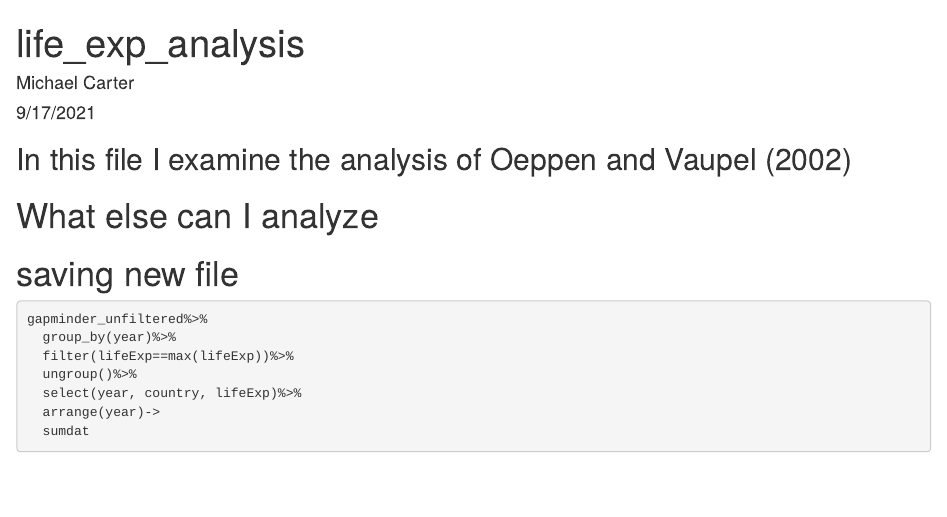
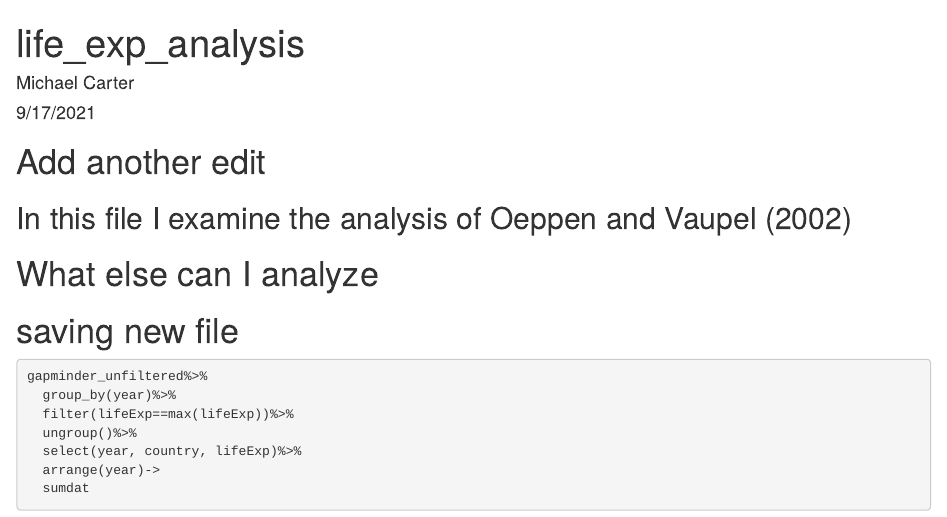
Before and after one commit to wmikec/life_exp_wmikec, an R Markdown document (life_exp_analysis.Rmd): the page in a window 1100 px wide, from its top. Rendered offline with R 4.5, knitr and Pandoc, with nearby package versions; some code elsewhere in the file could not run offline; the gapminder table comes from the copy in Python's plotly package.

Commit message:
Added another heading

````diff
--- a/life_exp_analysis.Rmd
+++ b/life_exp_analysis.Rmd
@@ -4,7 +4,7 @@ author: "Michael Carter"
 date: "9/17/2021"
 output: html_document
 ---
-
+# Add another edit
 ```{r setup, include=FALSE}
 knitr::opts_chunk$set(echo = TRUE)
 library(tidyverse)
````
